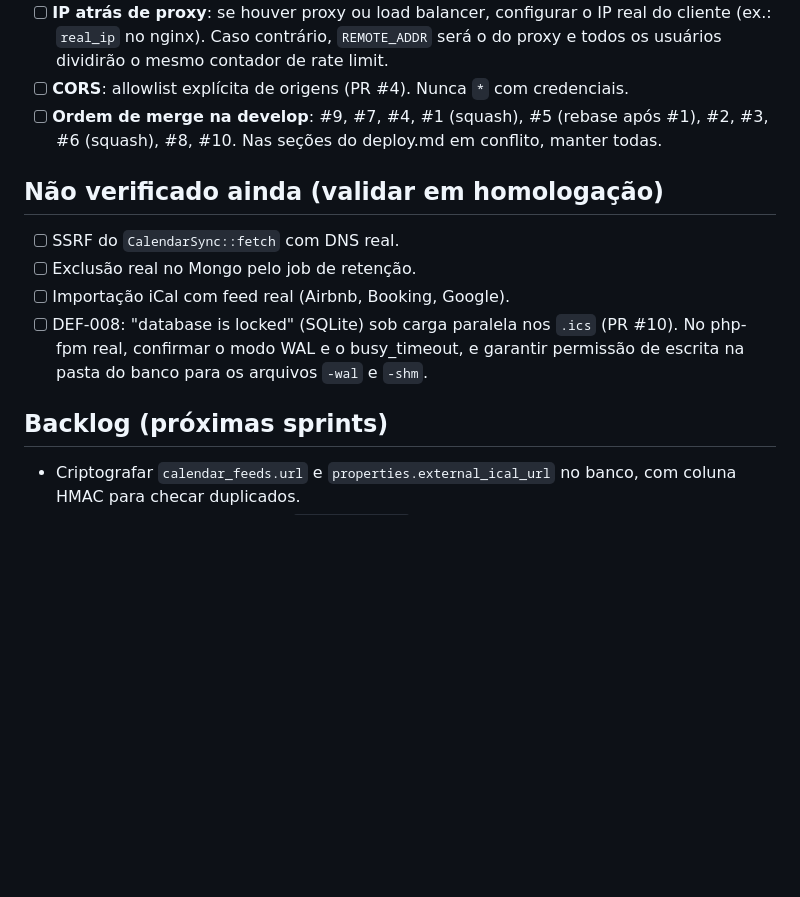
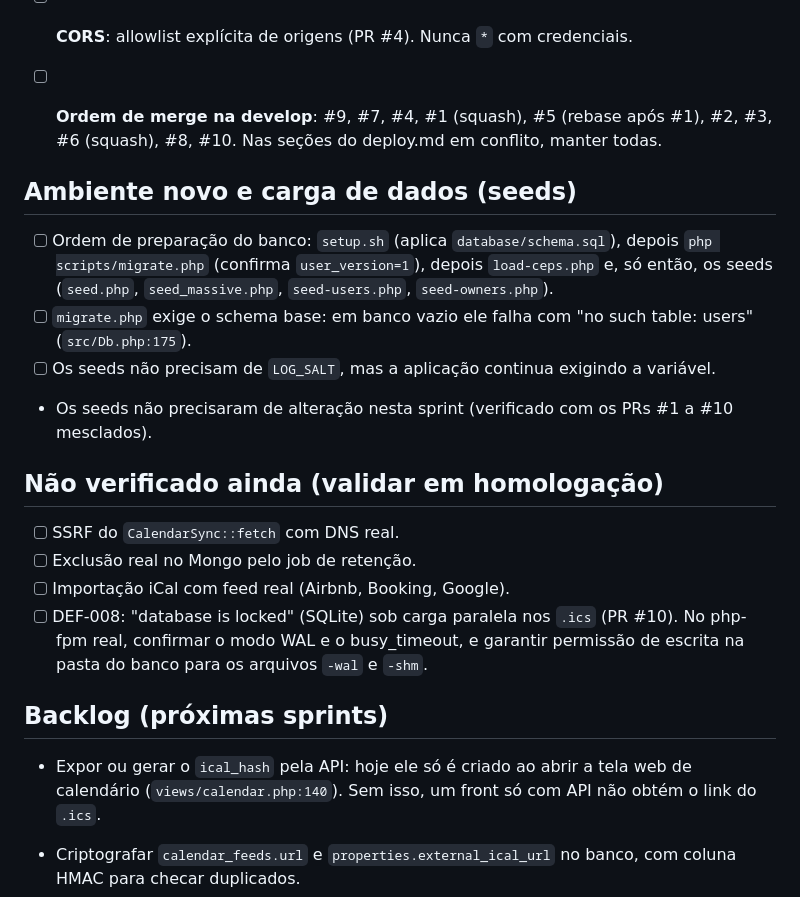
Before and after one commit to rieiro/casalivre, a Markdown page: prompts/deploy.md, the part around the change. Drawn GitHub-style; blank space fills up the shorter version.

Commit message:
docs: ordem de preparação do banco e seeds no deploy.md

```diff
--- a/prompts/deploy.md
+++ b/prompts/deploy.md
@@ -15,6 +15,14 @@ Checklist de acompanhamento antes de publicar em produção. Origem: pareceres d
 - [ ] **CORS**: allowlist explícita de origens (PR #4). Nunca `*` com credenciais.
 - [ ] **Ordem de merge na develop**: #9, #7, #4, #1 (squash), #5 (rebase após #1), #2, #3, #6 (squash), #8, #10. Nas seções do deploy.md em conflito, manter todas.
 
+
+## Ambiente novo e carga de dados (seeds)
+
+- [ ] Ordem de preparação do banco: `setup.sh` (aplica `database/schema.sql`), depois `php scripts/migrate.php` (confirma `user_version=1`), depois `load-ceps.php` e, só então, os seeds (`seed.php`, `seed_massive.php`, `seed-users.php`, `seed-owners.php`).
+- [ ] `migrate.php` exige o schema base: em banco vazio ele falha com "no such table: users" (`src/Db.php:175`).
+- [ ] Os seeds não precisam de `LOG_SALT`, mas a aplicação continua exigindo a variável.
+- Os seeds não precisaram de alteração nesta sprint (verificado com os PRs #1 a #10 mesclados).
+
 ## Não verificado ainda (validar em homologação)
 
 - [ ] SSRF do `CalendarSync::fetch` com DNS real.
@@ -23,6 +31,8 @@ Checklist de acompanhamento antes de publicar em produção. Origem: pareceres d
 - [ ] DEF-008: "database is locked" (SQLite) sob carga paralela nos `.ics` (PR #10). No php-fpm real, confirmar o modo WAL e o busy_timeout, e garantir permissão de escrita na pasta do banco para os arquivos `-wal` e `-shm`.
 
 ## Backlog (próximas sprints)
+
+- Expor ou gerar o `ical_hash` pela API: hoje ele só é criado ao abrir a tela web de calendário (`views/calendar.php:140`). Sem isso, um front só com API não obtém o link do `.ics`.
 
 - Criptografar `calendar_feeds.url` e `properties.external_ical_url` no banco, com coluna HMAC para checar duplicados.
 - LGPD: PII em claro (incluindo `valor_anterior` de ACCOUNT_UPDATE), audit_hold com PII, política de retenção, hash de IP e e-mail; separar auditoria de BI.
```
